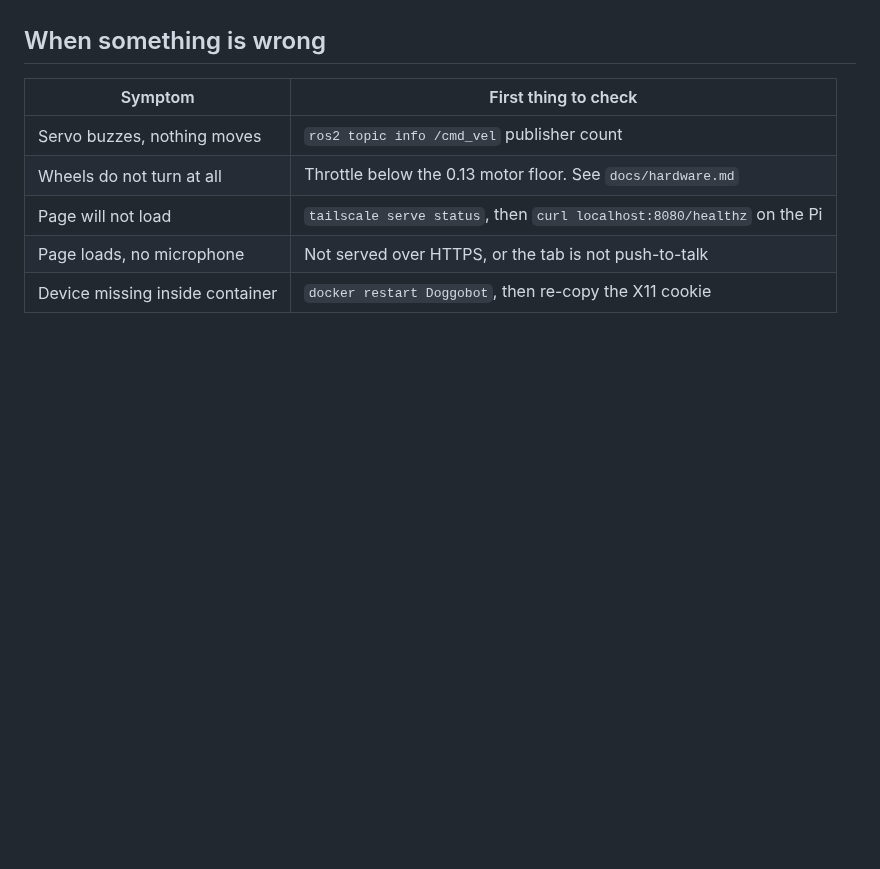
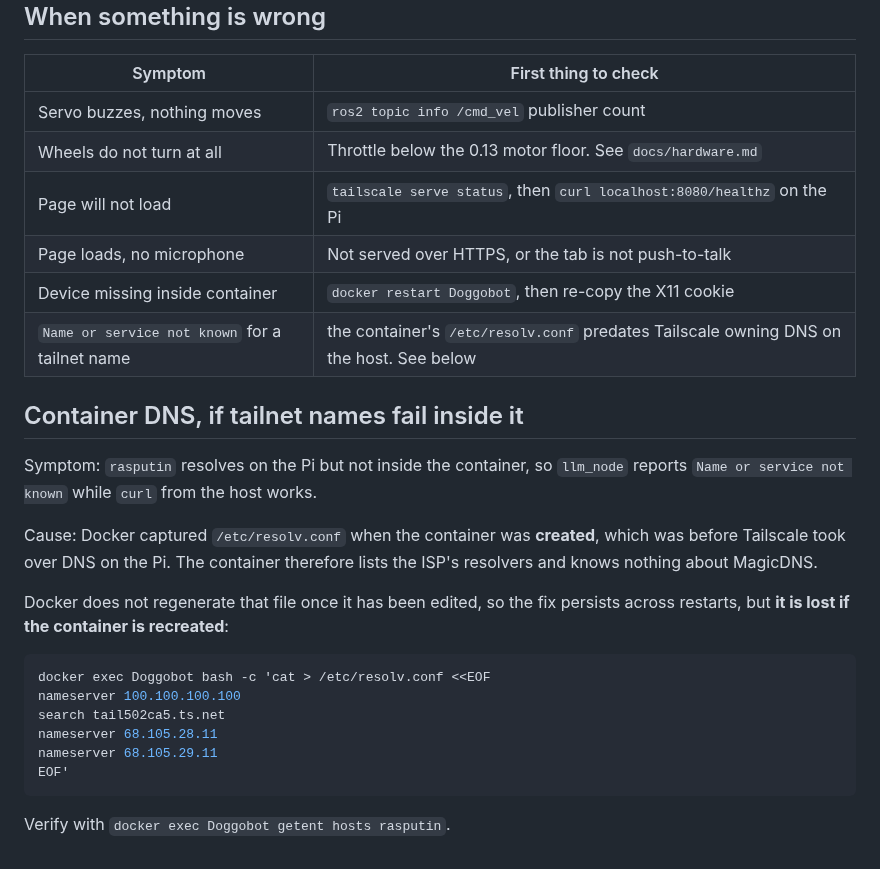
Before and after one commit to TheDjabra/doggobot, a Markdown page: docs/runbook.md, the part around the change. Drawn GitHub-style; blank space fills up the shorter version.

Commit message:
docs: container DNS fix for tailnet names

````diff
--- a/docs/runbook.md
+++ b/docs/runbook.md
@@ -96,3 +96,27 @@ stays lit; that is the Pi 5's standby state, not a running system.
 | Page will not load | `tailscale serve status`, then `curl localhost:8080/healthz` on the Pi |
 | Page loads, no microphone | Not served over HTTPS, or the tab is not push-to-talk |
 | Device missing inside container | `docker restart Doggobot`, then re-copy the X11 cookie |
+| `Name or service not known` for a tailnet name | the container's `/etc/resolv.conf` predates Tailscale owning DNS on the host. See below |
+
+## Container DNS, if tailnet names fail inside it
+
+Symptom: `rasputin` resolves on the Pi but not inside the container, so `llm_node` reports
+`Name or service not known` while `curl` from the host works.
+
+Cause: Docker captured `/etc/resolv.conf` when the container was **created**, which was before
+Tailscale took over DNS on the Pi. The container therefore lists the ISP's resolvers and knows
+nothing about MagicDNS.
+
+Docker does not regenerate that file once it has been edited, so the fix persists across
+restarts, but **it is lost if the container is recreated**:
+
+```bash
+docker exec Doggobot bash -c 'cat > /etc/resolv.conf <<EOF
+nameserver 100.100.100.100
+search tail502ca5.ts.net
+nameserver 68.105.28.11
+nameserver 68.105.29.11
+EOF'
+```
+
+Verify with `docker exec Doggobot getent hosts rasputin`.
````
